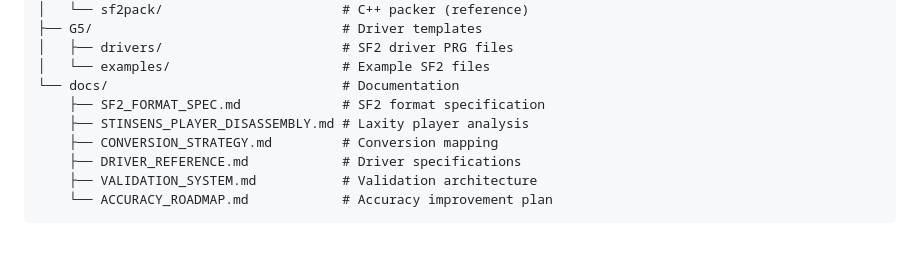
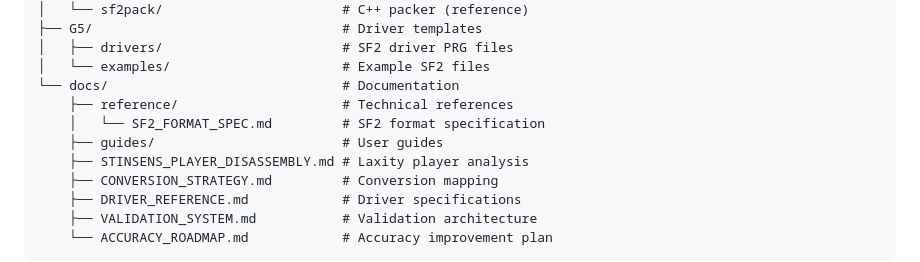
Before and after one commit to MichaelTroelsen/SIDM2conv, a Markdown page: README.md, the part around one of its changes. GitHub-like rendering; blank space fills up the shorter version.

```diff
--- a/README.md
+++ b/README.md
@@ -2956,7 +2956,9 @@ SIDM2/
 │   ├── drivers/                       # SF2 driver PRG files
 │   └── examples/                      # Example SF2 files
 └── docs/                              # Documentation
-    ├── SF2_FORMAT_SPEC.md             # SF2 format specification
+    ├── reference/                     # Technical references
+    │   └── SF2_FORMAT_SPEC.md         # SF2 format specification
+    ├── guides/                        # User guides
     ├── STINSENS_PLAYER_DISASSEMBLY.md # Laxity player analysis
     ├── CONVERSION_STRATEGY.md         # Conversion mapping
     ├── DRIVER_REFERENCE.md            # Driver specifications
```
Also changed, not shown: other parts of README.md (+1 -1 lines), CLAUDE.md (+2 -2 lines).
